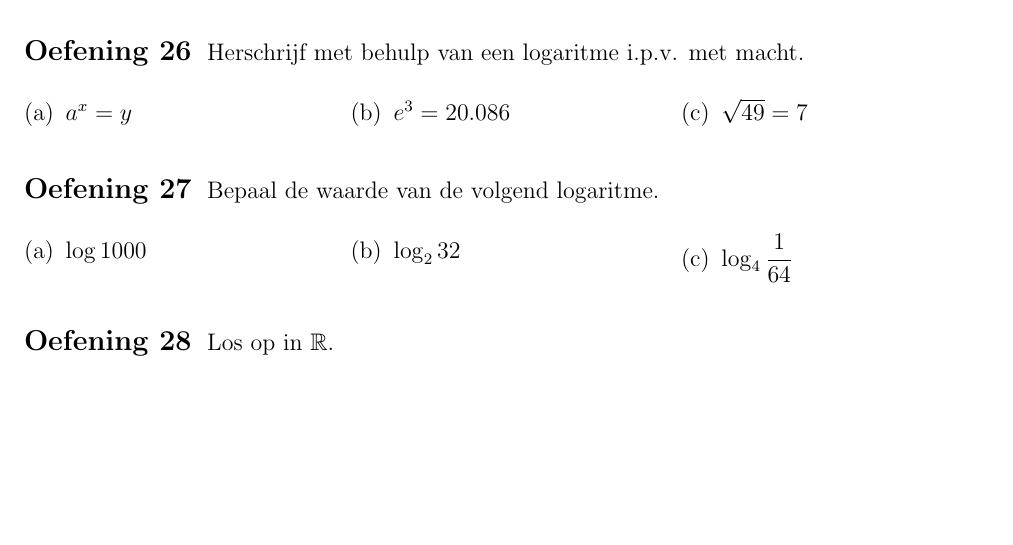
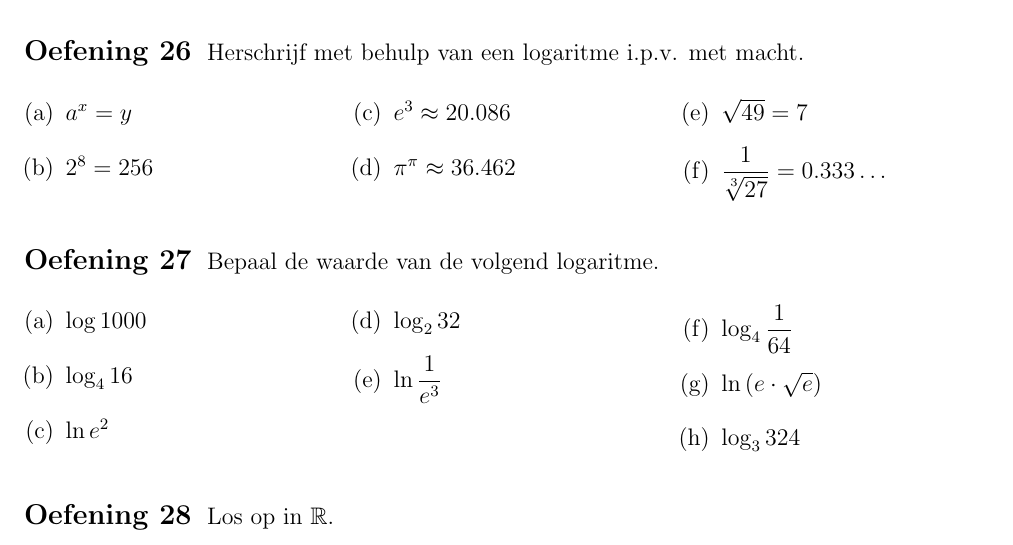
Before and after one commit to gowiz/aso-3gr-3u1u-2006-059, a LaTeX document (0108_LogaritmischeFuncties/0108_LogaritmischeFuncties.tex): part of page 13 of 13 before the commit and part of page 13 of 14 after it, cut so that both start at the same text, the shorter picture padded with empty space. Compiled offline with pdfLaTeX.

Commit message:
Extra oefeningen

```diff
--- a/0108_LogaritmischeFuncties/0108_LogaritmischeFuncties.tex
+++ b/0108_LogaritmischeFuncties/0108_LogaritmischeFuncties.tex
@@ -573,8 +573,11 @@ Als je geld belegt, dan is de {\em verdubbelingstijd} de tijd nodig om je geld t
 Herschrijf met behulp van een logaritme i.p.v. met macht.
 \begin{exlist}{3}
   \item $a^x=y$
-  \item $e^3=20.086$
+  \item $2^8=256$
+  \item $e^3\approx20.086$
+  \item $\pi^\pi\approx36.462$
   \item $\sqrt{49}=7$
+  \item $\dfrac{1}{\sqrt[3]{27}}=0.333\ldots$
 \end{exlist}
 \end{oefening}
 
@@ -582,8 +585,13 @@ Herschrijf met behulp van een logaritme i.p.v. met macht.
 Bepaal de waarde van de volgend logaritme.
 \begin{exlist}{3}
   \item $\log 1000$
+  \item $\log_4 16$
+  \item $\ln e^2$
   \item $\log_2 32$
+  \item $\ln \dfrac{1}{e^3}$
   \item $\log_4 \dfrac{1}{64}$
+  \item $\ln \left(e\cdot \sqrt{e}\right)$
+  \item $\log_3 324$
 \end{exlist}
 \end{oefening}
 
```
